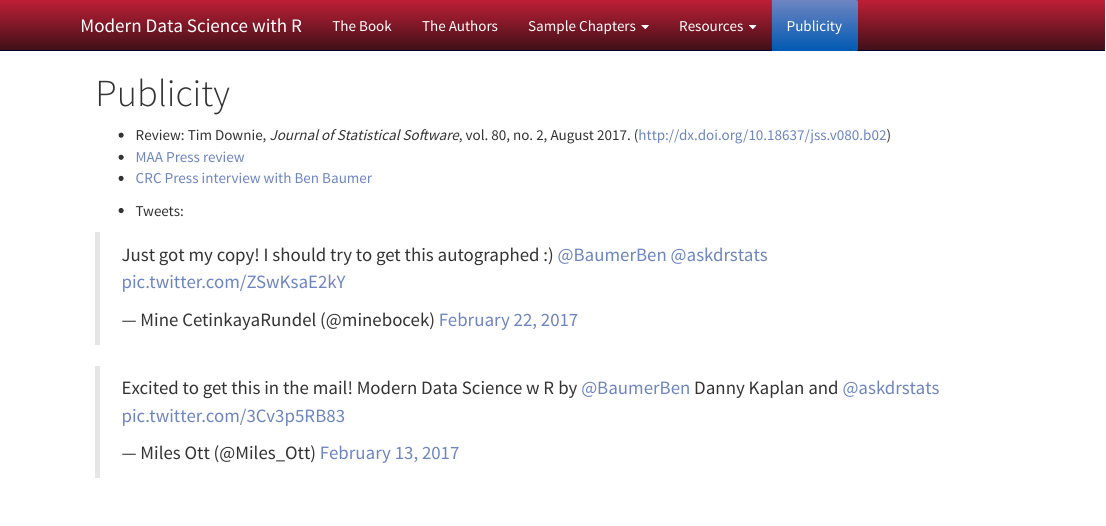
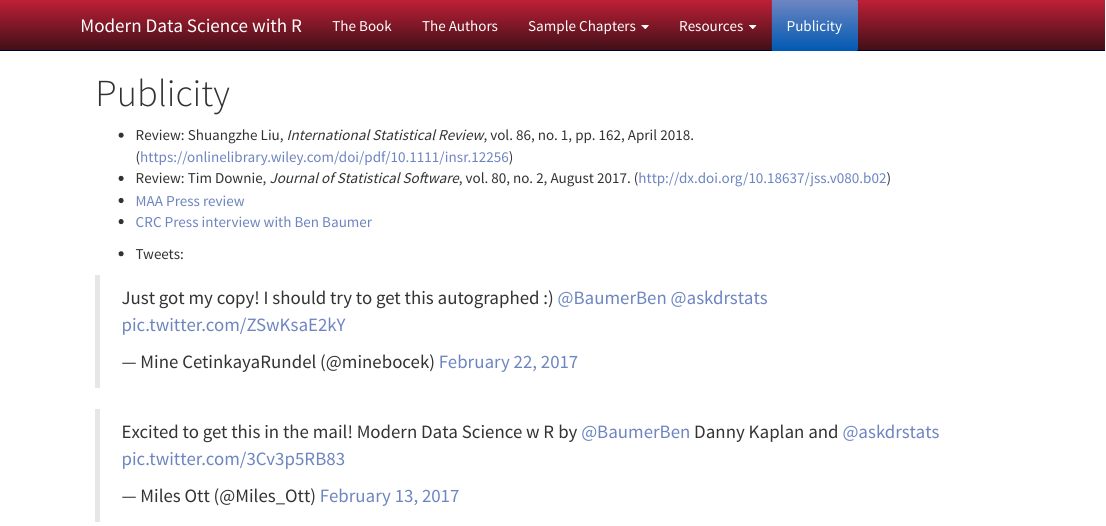
Before and after one commit to VeryFatBoy/mdsr-book.github.io, an R Markdown document (publicity.Rmd): the page in a window 1100 px wide, from its top. The pictures show the output file publicity.html that the author committed with the source, opened offline; library style sheets and scripts come from the installed R packages.

Commit message:
added link to ISI review

```diff
--- a/publicity.Rmd
+++ b/publicity.Rmd
@@ -3,6 +3,7 @@
 ---
 
 
+- Review: Shuangzhe Liu, *International Statistical Review*, vol. 86, no. 1, pp. 162, April 2018. (https://onlinelibrary.wiley.com/doi/pdf/10.1111/insr.12256)
 - Review: Tim Downie, *Journal of Statistical Software*, vol. 80, no. 2, August 2017. (http://dx.doi.org/10.18637/jss.v080.b02)
 - [MAA Press review](http://www.maa.org/press/maa-reviews/modern-data-science-with-r?r=mathfeed)
 - [CRC Press interview with Ben Baumer](https://www.crcpress.com/go/baumer_interview?utm_source=CRCPress&utm_medium=cms&utm_campaign=170200780)
```
Also changed, not shown: errata.html, publicity.html.
